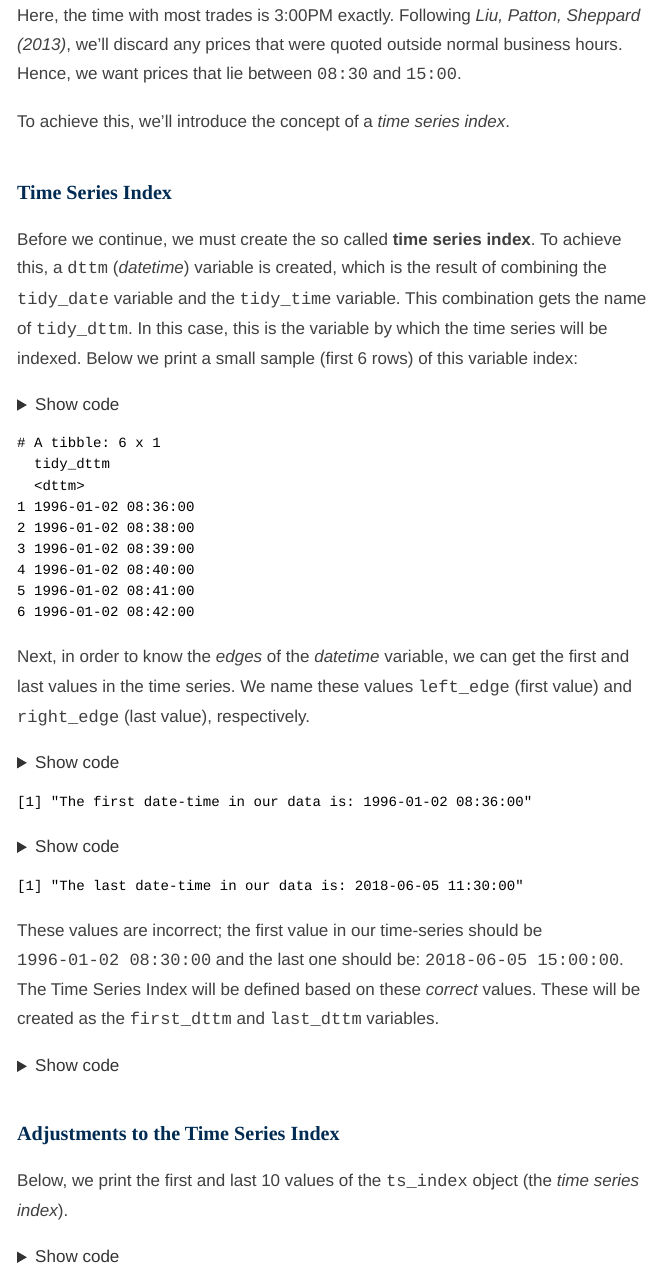
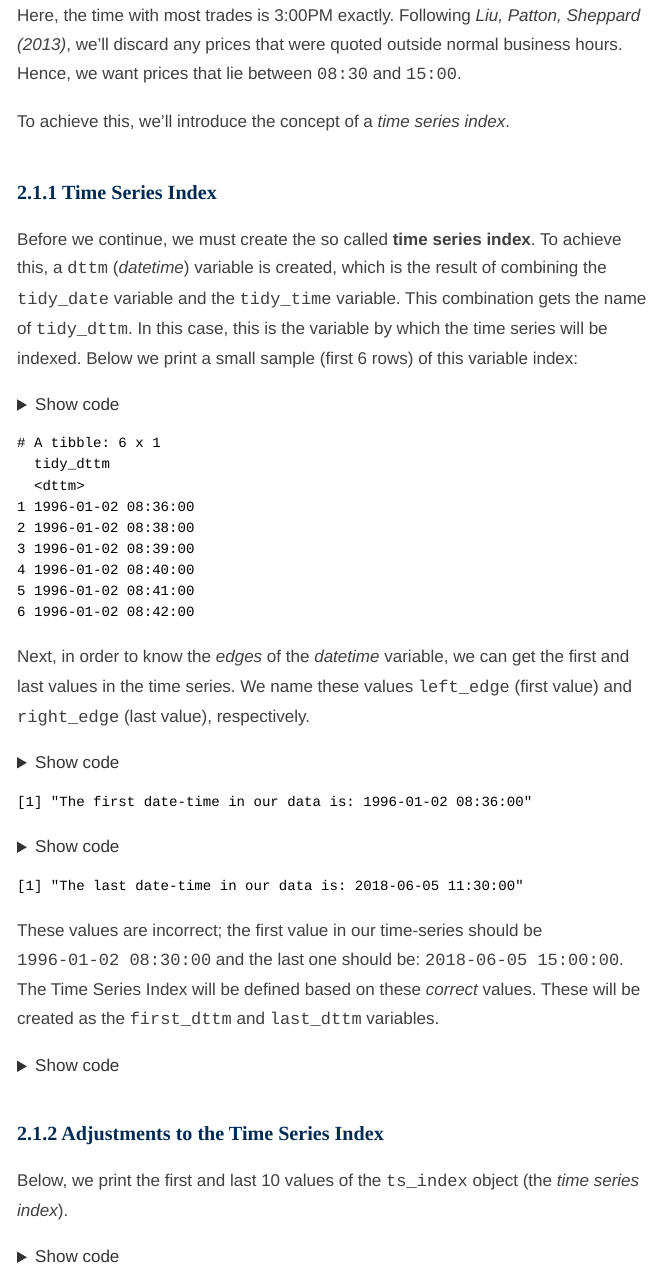
Before and after one commit to asolisc/intraday, an R Markdown document (01-Preprocessing.Rmd): the page in a window 1100 px wide, from 6520 px down. The pictures show the output file 01-Preprocessing.html that the author committed with the source, opened offline; long lines of code are wrapped.

Commit message:
Small tweaks to section 2.1.3, also added numbering for third-level sections

````diff
--- a/01-Preprocessing.Rmd
+++ b/01-Preprocessing.Rmd
@@ -258,7 +258,7 @@ Here, the time with most trades is 3:00PM exactly. Following *Liu, Patton, Shepp
 
 To achieve this, we'll introduce the concept of a *time series index*.
 
-### Time Series Index
+### 2.1.1 Time Series Index
 
 Before we continue, we must create the so called **time series index**. To achieve this, a `dttm` (*datetime*) variable is created, which is the result of combining the `tidy_date` variable and the `tidy_time` variable. This combination gets the name of `tidy_dttm`. In this case, this is the variable by which the time series will be indexed. Below we print a small sample (first 6 rows) of this variable index:
 
@@ -316,7 +316,7 @@ last_dttm <- right_edge %>%
   as_datetime()
 ```
 
-### Adjustments to the Time Series Index
+### 2.1.2 Adjustments to the Time Series Index
 
 Below, we print the first and last 10 values of the `ts_index` object (the *time series index*).
 
````
Also changed, not shown: 01-Preprocessing.html, 01-Preprocessing.Rmd (2 more changed lines).
